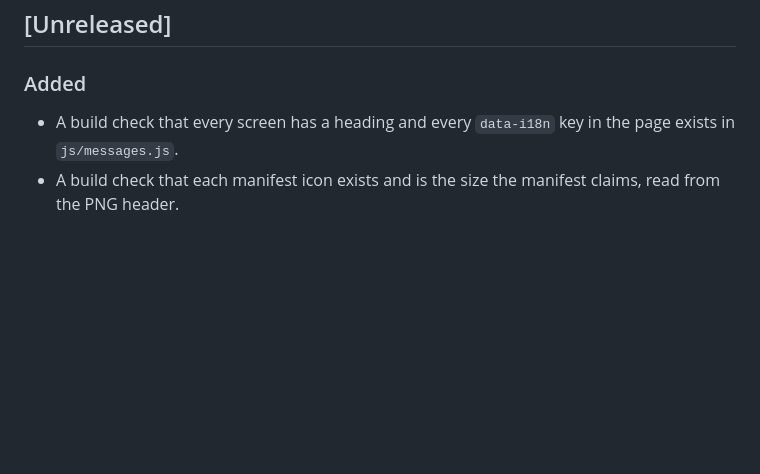
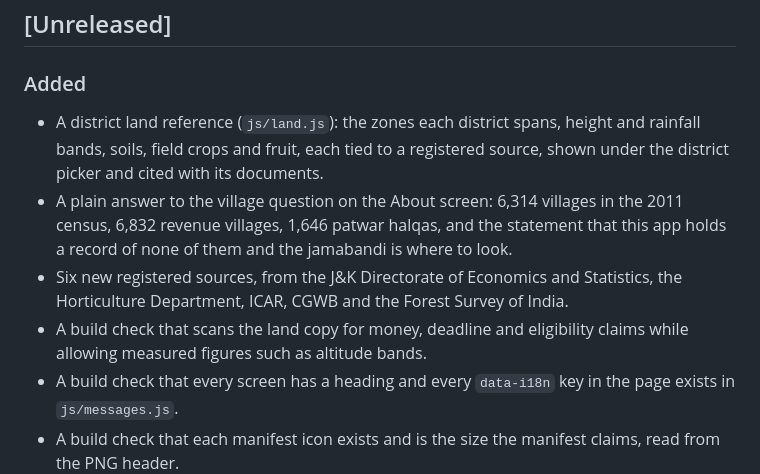
Before and after one commit to toibawani/kashmir-land-plan, a Markdown page: CHANGELOG.md, the part around the change. Rendered like a GitHub page; blank space fills up the shorter version.

Commit message:
docs: record the land layer in the changelog

```diff
--- a/CHANGELOG.md
+++ b/CHANGELOG.md
@@ -12,6 +12,16 @@ should not, because the catalogue is still unreviewed.
 
 ### Added
 
+- A district land reference (`js/land.js`): the zones each district spans, height
+  and rainfall bands, soils, field crops and fruit, each tied to a registered
+  source, shown under the district picker and cited with its documents.
+- A plain answer to the village question on the About screen: 6,314 villages in
+  the 2011 census, 6,832 revenue villages, 1,646 patwar halqas, and the statement
+  that this app holds a record of none of them and the jamabandi is where to look.
+- Six new registered sources, from the J&K Directorate of Economics and
+  Statistics, the Horticulture Department, ICAR, CGWB and the Forest Survey of India.
+- A build check that scans the land copy for money, deadline and eligibility
+  claims while allowing measured figures such as altitude bands.
 - A build check that every screen has a heading and every `data-i18n` key in the
   page exists in `js/messages.js`.
 - A build check that each manifest icon exists and is the size the manifest
```
